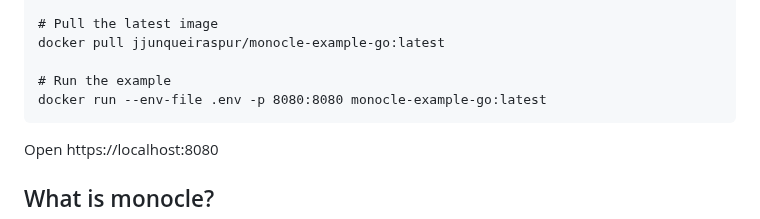
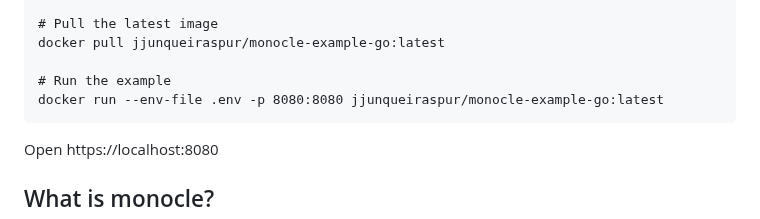
Before and after one commit to spurintel/monocle-example-go, a Markdown page: README.md, the part around the change. Rendered like a GitHub page.

````diff
--- a/README.md
+++ b/README.md
@@ -20,7 +20,7 @@ EOF
 docker pull jjunqueiraspur/monocle-example-go:latest
 
 # Run the example
-docker run --env-file .env -p 8080:8080 monocle-example-go:latest
+docker run --env-file .env -p 8080:8080 jjunqueiraspur/monocle-example-go:latest
 ```
 
 Open https://localhost:8080
````
